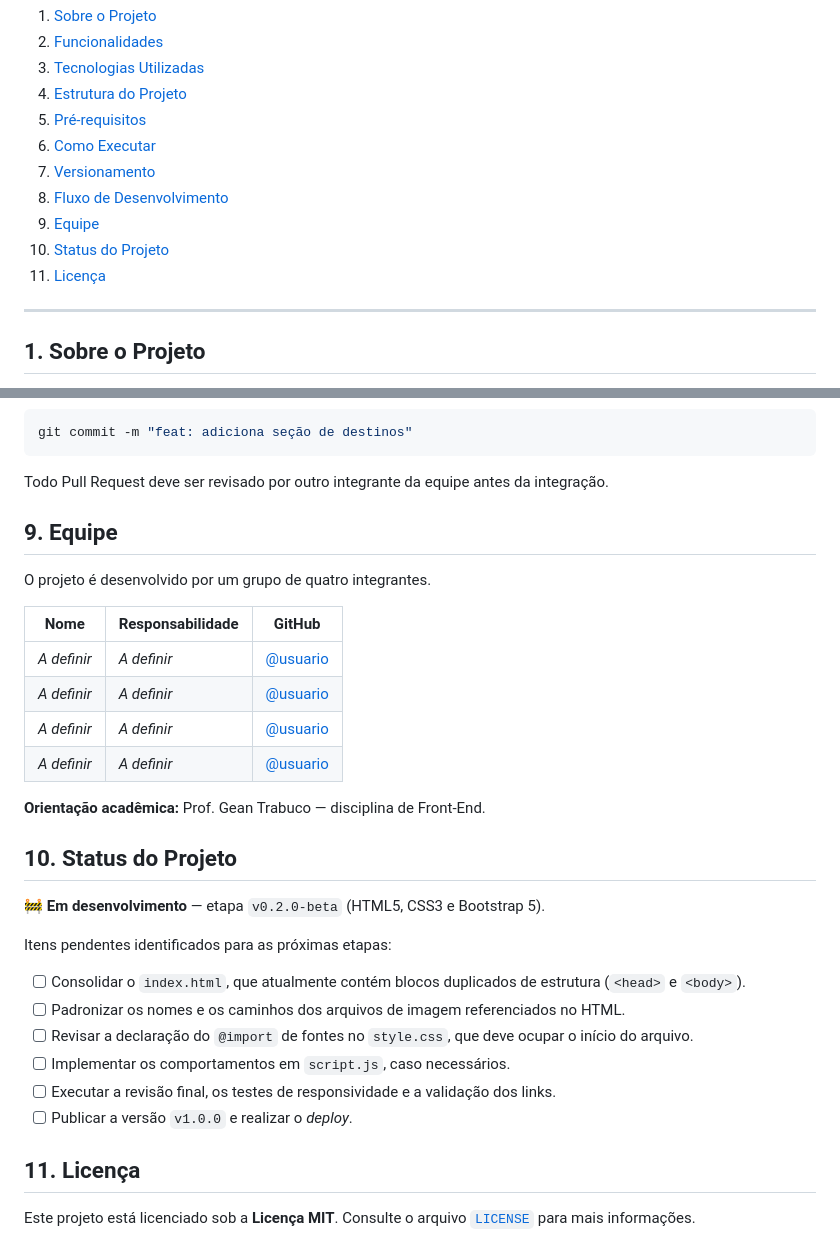
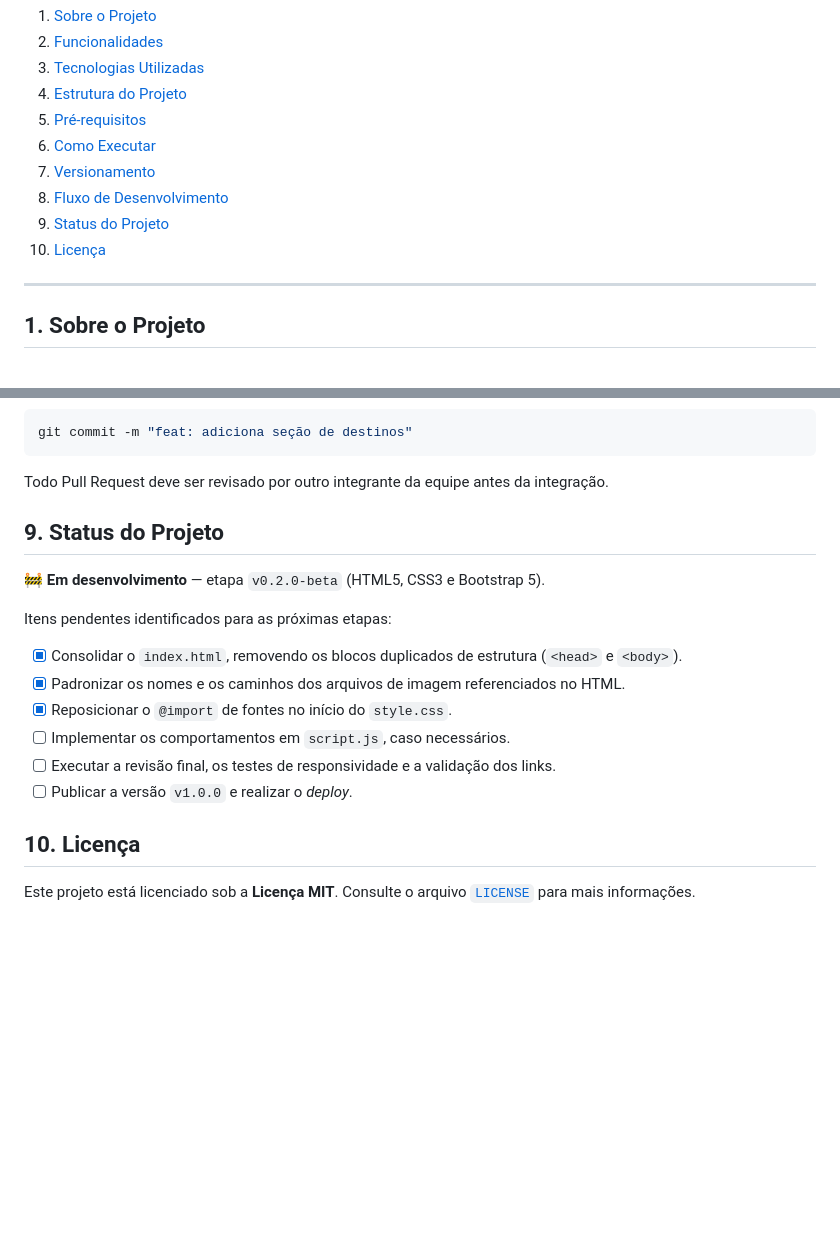
Before and after one commit to sam77g/TDE_FRONTEND, a Markdown page: README.md, 2 parts joined by grey strips. GitHub-like rendering; blank space fills up the shorter version.

Commit message:
Update README with project status and remove team section

```diff
--- a/README.md
+++ b/README.md
@@ -20,9 +21,8 @@ Landing page institucional para uma empresa de viagens e turismo, desenvolvida c
 6. [Como Executar](#6-como-executar)
 7. [Versionamento](#7-versionamento)
 8. [Fluxo de Desenvolvimento](#8-fluxo-de-desenvolvimento)
-9. [Equipe](#9-equipe)
-10. [Status do Projeto](#10-status-do-projeto)
-11. [Licença](#11-licença)
+9. [Status do Projeto](#10-status-do-projeto)
+10. [Licença](#11-licença)
 
 ---
 
@@ -151,32 +151,20 @@ git commit -m "feat: adiciona seção de destinos"
 
 Todo Pull Request deve ser revisado por outro integrante da equipe antes da integração.
 
-## 9. Equipe
 
-O projeto é desenvolvido por um grupo de quatro integrantes.
-
-| Nome | Responsabilidade | GitHub |
-| ---- | ---------------- | ------ |
-| _A definir_ | _A definir_ | [@usuario](https://github.com/usuario) |
-| _A definir_ | _A definir_ | [@usuario](https://github.com/usuario) |
-| _A definir_ | _A definir_ | [@usuario](https://github.com/usuario) |
-| _A definir_ | _A definir_ | [@usuario](https://github.com/usuario) |
-
-**Orientação acadêmica:** Prof. Gean Trabuco — disciplina de Front-End.
-
-## 10. Status do Projeto
+## 9. Status do Projeto
 
 🚧 **Em desenvolvimento** — etapa `v0.2.0-beta` (HTML5, CSS3 e Bootstrap 5).
 
 Itens pendentes identificados para as próximas etapas:
 
-- [ ] Consolidar o `index.html`, que atualmente contém blocos duplicados de estrutura (`<head>` e `<body>`).
-- [ ] Padronizar os nomes e os caminhos dos arquivos de imagem referenciados no HTML.
-- [ ] Revisar a declaração do `@import` de fontes no `style.css`, que deve ocupar o início do arquivo.
+- [x] Consolidar o `index.html`, removendo os blocos duplicados de estrutura (`<head>` e `<body>`).
+- [x] Padronizar os nomes e os caminhos dos arquivos de imagem referenciados no HTML.
+- [x] Reposicionar o `@import` de fontes no início do `style.css`.
 - [ ] Implementar os comportamentos em `script.js`, caso necessários.
 - [ ] Executar a revisão final, os testes de responsividade e a validação dos links.
 - [ ] Publicar a versão `v1.0.0` e realizar o *deploy*.
 
-## 11. Licença
+## 10. Licença
 
 Este projeto está licenciado sob a **Licença MIT**. Consulte o arquivo [`LICENSE`](./LICENSE) para mais informações.
```
Also changed, not shown: other parts of README.md (+1 -0 lines).
